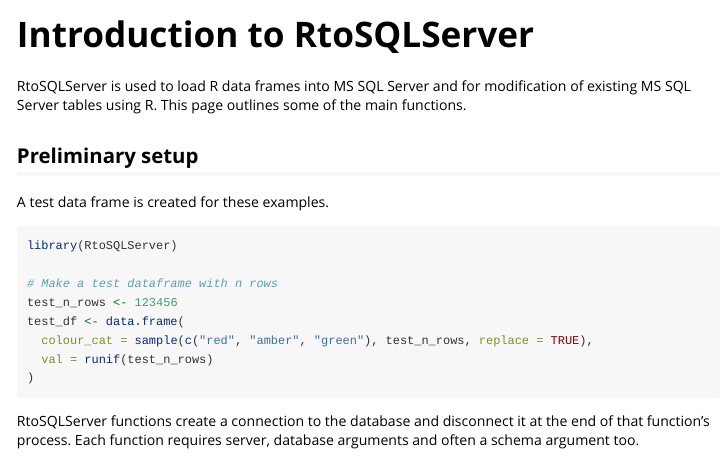
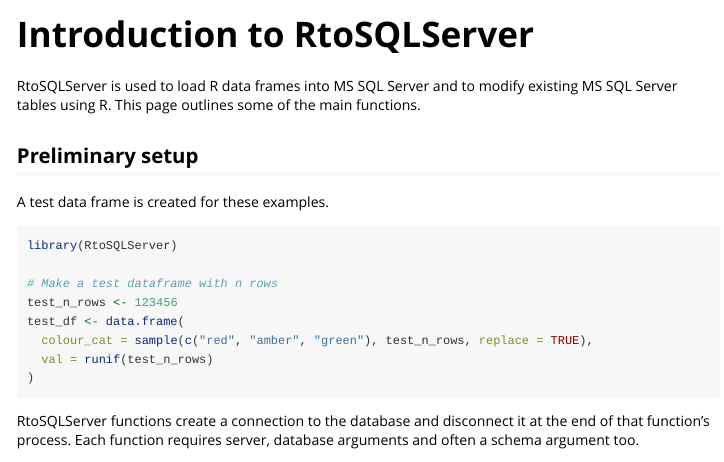
Before and after one commit to ScotGovAnalysis/RtoSQLServer, an R Markdown document (vignettes/RtoSQLServer.Rmd): the page in a window 1100 px wide, from its top. Rendered offline with R 4.5, knitr and Pandoc, with nearby package versions.

Commit message:
intro re-phrase

````diff
--- a/vignettes/RtoSQLServer.Rmd
+++ b/vignettes/RtoSQLServer.Rmd
@@ -15,7 +15,7 @@
 )
 ```
 
-RtoSQLServer is used to load R data frames into MS SQL Server and for modification of existing MS SQL Server tables using R. This page outlines some of the main functions.
+RtoSQLServer is used to load R data frames into MS SQL Server and to modify existing MS SQL Server tables using R. This page outlines some of the main functions.
 
 ## Preliminary setup
 
````
